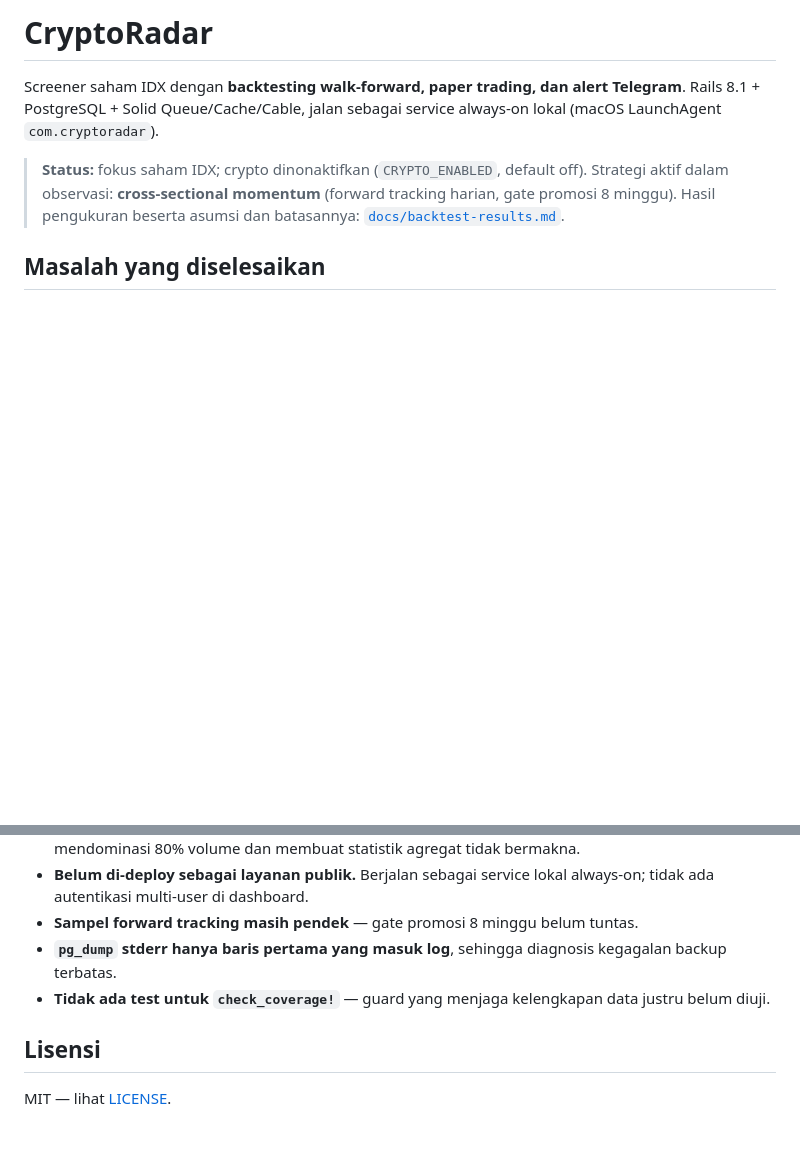
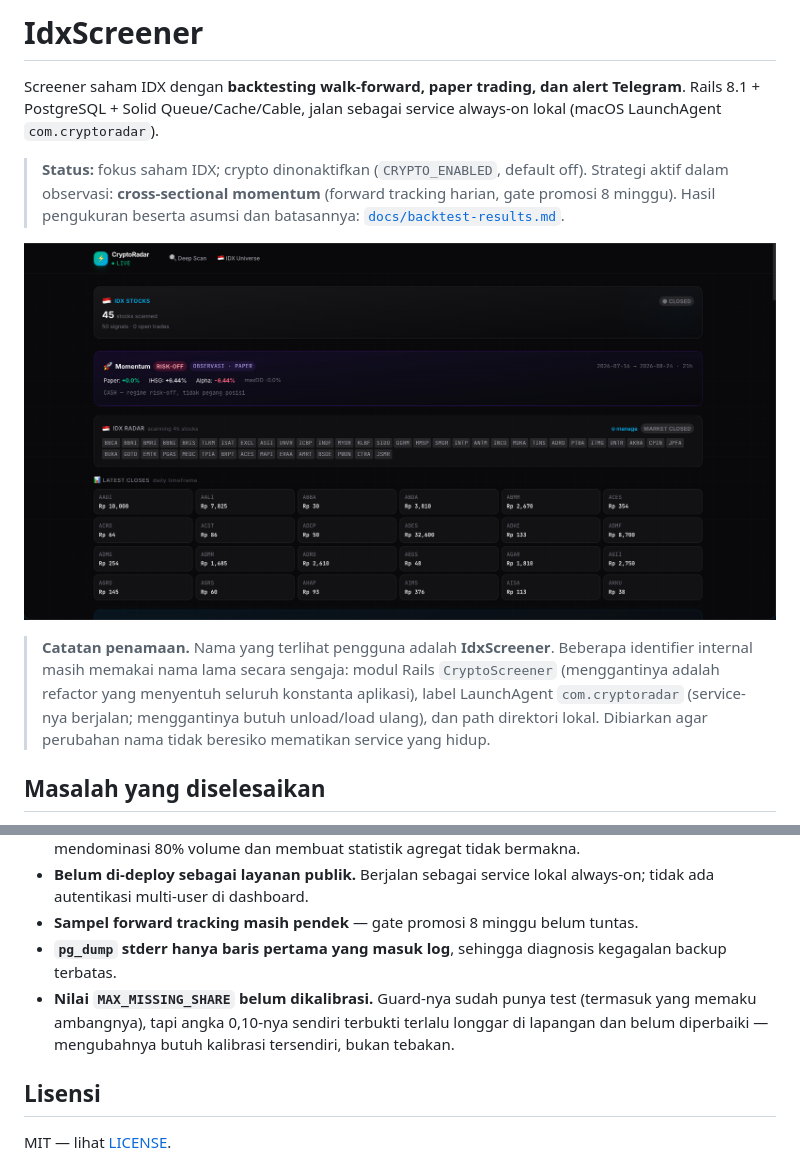
Before and after one commit to dvdadriel/MarketScreener, a Markdown page: README.md, 2 parts joined by grey strips. Drawn GitHub-style; pictures changed too: docs/images/dashboard.png (added); blank space fills up the shorter version.

```diff
--- a/README.md
+++ b/README.md
@@ -1,4 +1,4 @@
-# CryptoRadar
+# IdxScreener
 
 Screener saham IDX dengan **backtesting walk-forward, paper trading, dan alert Telegram**. Rails 8.1 + PostgreSQL + Solid Queue/Cache/Cable, jalan sebagai service always-on lokal (macOS LaunchAgent `com.cryptoradar`).
 
@@ -6,6 +6,15 @@ Screener saham IDX dengan **backtesting walk-forward, paper trading, dan alert T
 > Strategi aktif dalam observasi: **cross-sectional momentum** (forward tracking harian,
 > gate promosi 8 minggu). Hasil pengukuran beserta asumsi dan batasannya:
 > [`docs/backtest-results.md`](docs/backtest-results.md).
+
+![Dashboard](docs/images/dashboard.png)
+
+> **Catatan penamaan.** Nama yang terlihat pengguna adalah **IdxScreener**.
+> Beberapa identifier internal masih memakai nama lama secara sengaja: modul
+> Rails `CryptoScreener` (menggantinya adalah refactor yang menyentuh seluruh
+> konstanta aplikasi), label LaunchAgent `com.cryptoradar` (service-nya
+> berjalan; menggantinya butuh unload/load ulang), dan path direktori lokal.
+> Dibiarkan agar perubahan nama tidak beresiko mematikan service yang hidup.
 
 ## Masalah yang diselesaikan
 
@@ -76,7 +85,7 @@ Selain batasan metodologis di [`docs/backtest-results.md`](docs/backtest-results
 - **Belum di-deploy sebagai layanan publik.** Berjalan sebagai service lokal always-on; tidak ada autentikasi multi-user di dashboard.
 - **Sampel forward tracking masih pendek** — gate promosi 8 minggu belum tuntas.
 - **`pg_dump` stderr hanya baris pertama yang masuk log**, sehingga diagnosis kegagalan backup terbatas.
-- **Tidak ada test untuk `check_coverage!`** — guard yang menjaga kelengkapan data justru belum diuji.
+- **Nilai `MAX_MISSING_SHARE` belum dikalibrasi.** Guard-nya sudah punya test (termasuk yang memaku ambangnya), tapi angka 0,10-nya sendiri terbukti terlalu longgar di lapangan dan belum diperbaiki — mengubahnya butuh kalibrasi tersendiri, bukan tebakan.
 
 ## Lisensi
 
```
Also changed, not shown: 4 other files.
